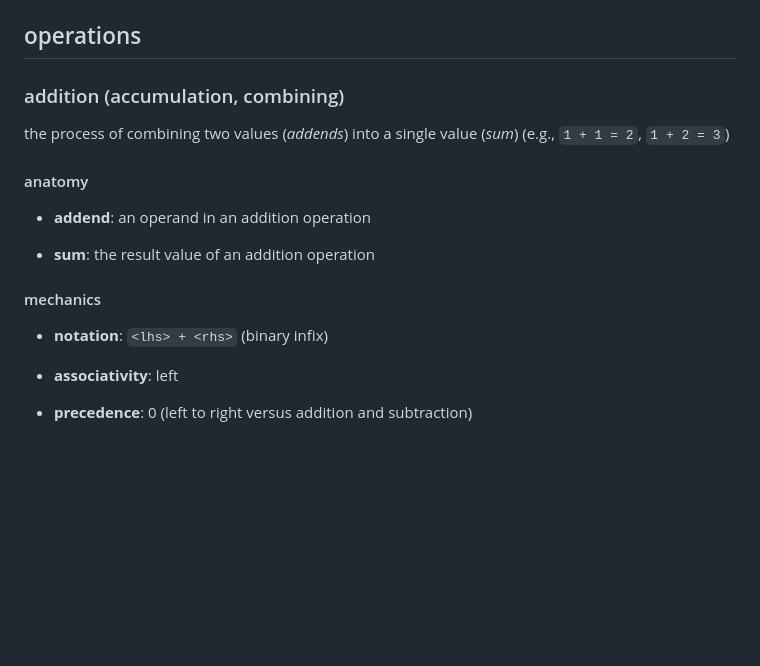
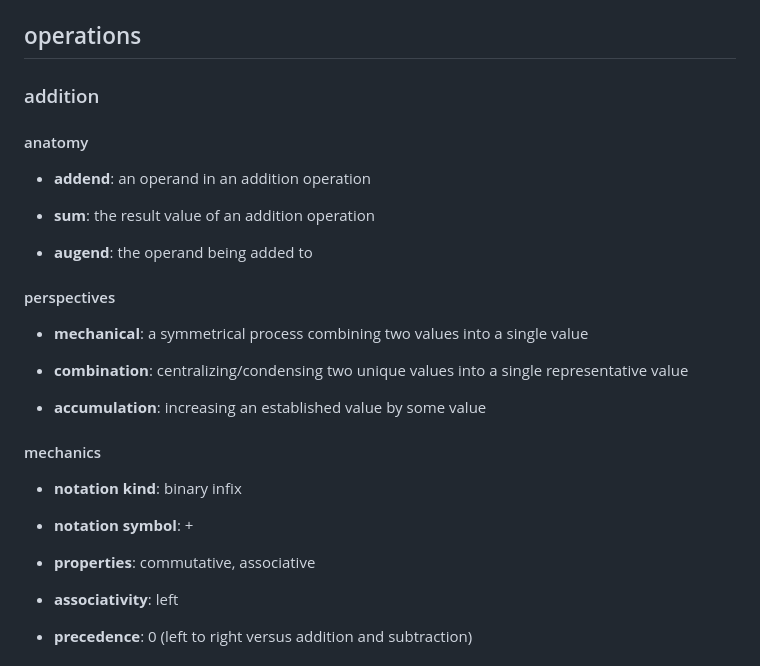
Before and after one commit to jj-math-j/notes_math, a Markdown page: arithmetic.md, the part around the change. Drawn GitHub-style; blank space fills up the shorter version.

```diff
--- a/arithmetic.md
+++ b/arithmetic.md
@@ -48,9 +48,7 @@ the process of evaluating mathematical expressions
 
 ## operations
 
-### addition (accumulation, combining)
-
-the process of combining two values (_addends_) into a single value (_sum_) (e.g., `1 + 1 = 2`, `1 + 2 = 3`)
+### addition
 
 #### anatomy
 
@@ -58,9 +56,23 @@ the process of combining two values (_addends_) into a single value (_sum_) (e.g
 
 - **sum**: the result value of an addition operation
 
+- **augend**: the operand being added to
+
+#### perspectives
+
+- **mechanical**: a symmetrical process combining two values into a single value
+
+- **combination**: centralizing/condensing two unique values into a single representative value
+
+- **accumulation**: increasing an established value by some value
+
 #### mechanics
 
-- **notation**: `<lhs> + <rhs>` (binary infix)
+- **notation kind**: binary infix
+
+- **notation symbol**: +
+
+- **properties**: commutative, associative
 
 - **associativity**: left
 
```
